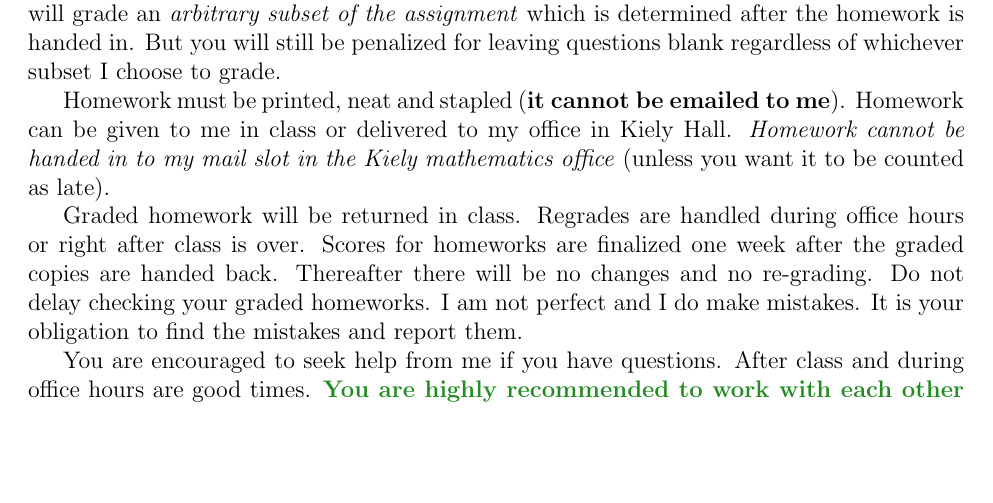
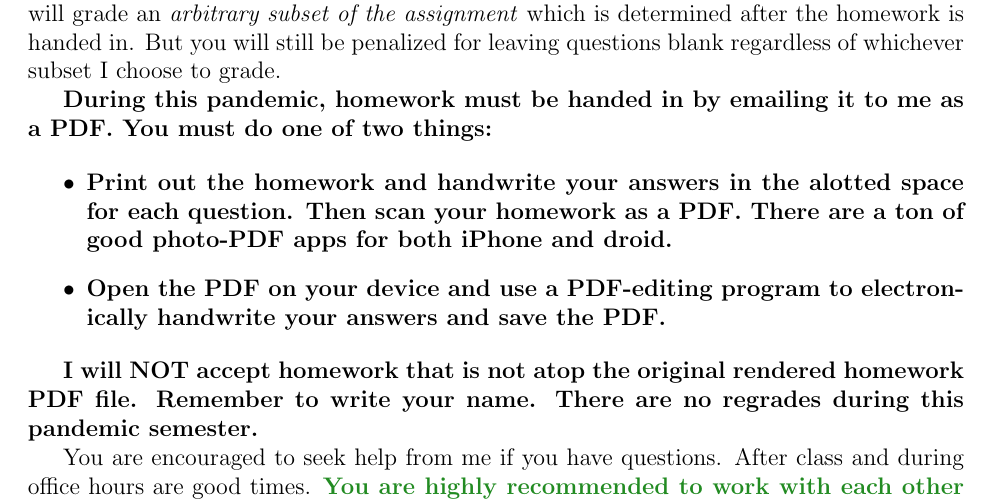
Before and after one commit to kapelner/QC_Math_369_Fall_2020, a LaTeX document (syllabus/syllabus.tex): part of page 4 of 8, cut so that both start at the same text, the shorter picture padded with empty space. Compiled offline with pdfLaTeX.

Commit message:
hw policy during pandemic semester

```diff
--- a/syllabus/syllabus.tex
+++ b/syllabus/syllabus.tex
@@ -128,9 +128,18 @@ As many previous students have noted, my handwritten notes are useful to me and
 
 There will be 7--10 homework assignments. Homeworks will be assigned and placed on the \coursewebpage~ and will usually be due a week later in class. Homework will be \textbf{graded} out of 100 with extra credit getting scores possibly $> 100$. I will be doing the grading. I will grade an \textit{arbitrary subset of the assignment} which is determined after the homework is handed in. But you will still be penalized for leaving questions blank regardless of whichever subset I choose to grade.
 
-Homework must be printed, neat and stapled (\textbf{it cannot be emailed to me}). Homework can be given to me in class or delivered to my office in Kiely Hall. \textit{Homework cannot be handed in to my mail slot in the Kiely mathematics office} (unless you want it to be counted as late).
+%Homework must be printed, neat and stapled (\textbf{it cannot be emailed to me}). Homework can be given to me in class or delivered to my office in Kiely Hall. \textit{Homework cannot be handed in to my mail slot in the Kiely mathematics office} (unless you want it to be counted as late).
+%
+%Graded homework will be returned in class. Regrades are handled during office hours or right after class is over. Scores for homeworks are finalized one week after the graded copies are handed back. Thereafter there will be no changes and no re-grading. Do not delay checking your graded homeworks. I am not perfect and I do make mistakes. It is your obligation to find the mistakes and report them.
 
-Graded homework will be returned in class. Regrades are handled during office hours or right after class is over. Scores for homeworks are finalized one week after the graded copies are handed back. Thereafter there will be no changes and no re-grading. Do not delay checking your graded homeworks. I am not perfect and I do make mistakes. It is your obligation to find the mistakes and report them.
+\textbf{During this pandemic, homework must be handed in by emailing it to me as a PDF. You must do one of two things:}
+
+\begin{itemize}
+\item \textbf{Print out the homework and handwrite your answers in the alotted space for each question. Then scan your homework as a PDF. There are a ton of good photo-PDF apps for both iPhone and droid. }
+\item \textbf{Open the PDF on your device and use a PDF-editing program to electronically handwrite your answers and save the PDF.}
+\end{itemize}
+
+\textbf{I will NOT accept homework that is not atop the original rendered homework PDF file. Remember to write your name. There are no regrades during this pandemic semester.}
 
 You are encouraged to seek help from me if you have questions. After class and during office hours are good times. \ingreen{You are highly recommended to work with each other and help each other.} \inred{You must, however, submit your own solutions, \textit{with your own write-up} and in \textit{your own words}. There can be no collaboration on the actual \textit{writing}. Failure to comply will result in severe penalties.} The university honor code is something I take seriously and I send people to the dean every semester for violations.
 
```
Also changed, not shown: syllabus/syllabus.pdf.
